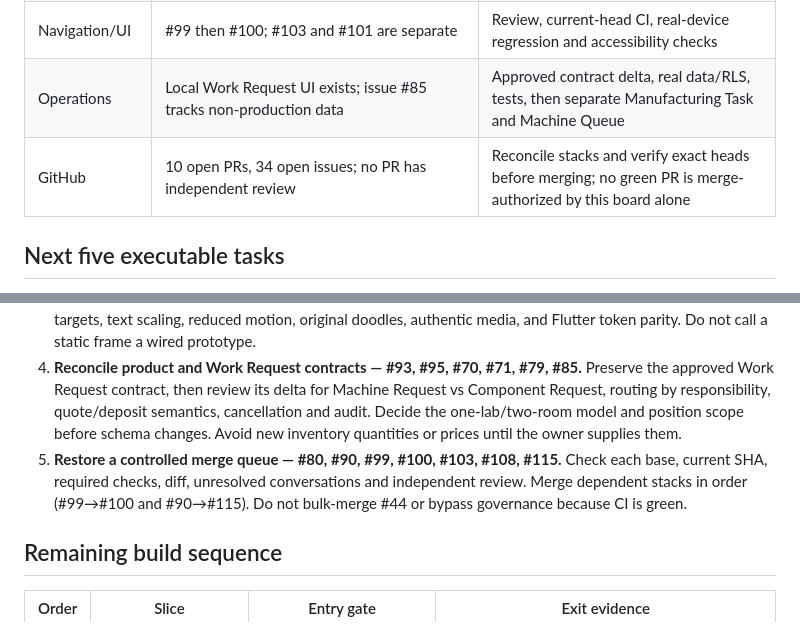
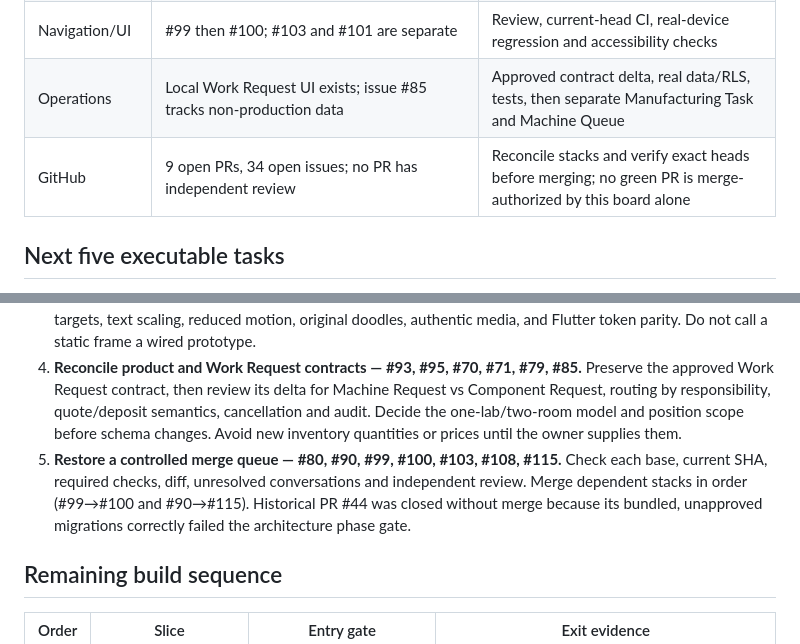
Before and after one commit to NAVANEETHVVINOD/Grow-by-IL, a Markdown page: docs/00_Project/GROW_V1_TASK_BOARD.md, 2 parts joined by grey strips. GitHub-like rendering.

Commit message:
docs: record release candidate closure

```diff
--- a/docs/00_Project/GROW_V1_TASK_BOARD.md
+++ b/docs/00_Project/GROW_V1_TASK_BOARD.md
@@ -12,7 +12,7 @@ Updated: 2026-09-29. Status is based on the current repository and GitHub audit,
 | Design | Penpot previously showed pages 00–18 and Page 17 content; connector unavailable on this audit | Live page-by-page audit and linked prototype, Flutter comparison; see [acceptance matrix](../01_Design/PENPOT_ACCEPTANCE_MATRIX.md) |
 | Navigation/UI | #99 then #100; #103 and #101 are separate | Review, current-head CI, real-device regression and accessibility checks |
 | Operations | Local Work Request UI exists; issue #85 tracks non-production data | Approved contract delta, real data/RLS, tests, then separate Manufacturing Task and Machine Queue |
-| GitHub | 10 open PRs, 34 open issues; no PR has independent review | Reconcile stacks and verify exact heads before merging; no green PR is merge-authorized by this board alone |
+| GitHub | 9 open PRs, 34 open issues; no PR has independent review | Reconcile stacks and verify exact heads before merging; no green PR is merge-authorized by this board alone |
 
 ## Next five executable tasks
 
@@ -22,7 +22,7 @@ These tasks may advance in parallel where their systems are independent. A green
 2. **Stabilize identity — #108, #110, #112, #113, #120.** Define and test `created → email verified → explicit sign-in → profile complete → Home`; old or used links must not authenticate. Configure Google and email on the intended Supabase environment, protect role fields, test profile persistence and storage policy before uploads, and run the exact APK on a phone once available. Never put test credentials in logs or issues.
 3. **Finish the 00–18 Penpot system — #101.** Reconnect the connector, enumerate actual page names and boards, then complete the acceptance matrix: route, back/cancel/retry, all relevant states, 48 dp touch targets, text scaling, reduced motion, original doodles, authentic media, and Flutter token parity. Do not call a static frame a wired prototype.
 4. **Reconcile product and Work Request contracts — #93, #95, #70, #71, #79, #85.** Preserve the approved Work Request contract, then review its delta for Machine Request vs Component Request, routing by responsibility, quote/deposit semantics, cancellation and audit. Decide the one-lab/two-room model and position scope before schema changes. Avoid new inventory quantities or prices until the owner supplies them.
-5. **Restore a controlled merge queue — #80, #90, #99, #100, #103, #108, #115.** Check each base, current SHA, required checks, diff, unresolved conversations and independent review. Merge dependent stacks in order (#99→#100 and #90→#115). Do not bulk-merge #44 or bypass governance because CI is green.
+5. **Restore a controlled merge queue — #80, #90, #99, #100, #103, #108, #115.** Check each base, current SHA, required checks, diff, unresolved conversations and independent review. Merge dependent stacks in order (#99→#100 and #90→#115). Historical PR #44 was closed without merge because its bundled, unapproved migrations correctly failed the architecture phase gate.
 
 ## Remaining build sequence
 
```
